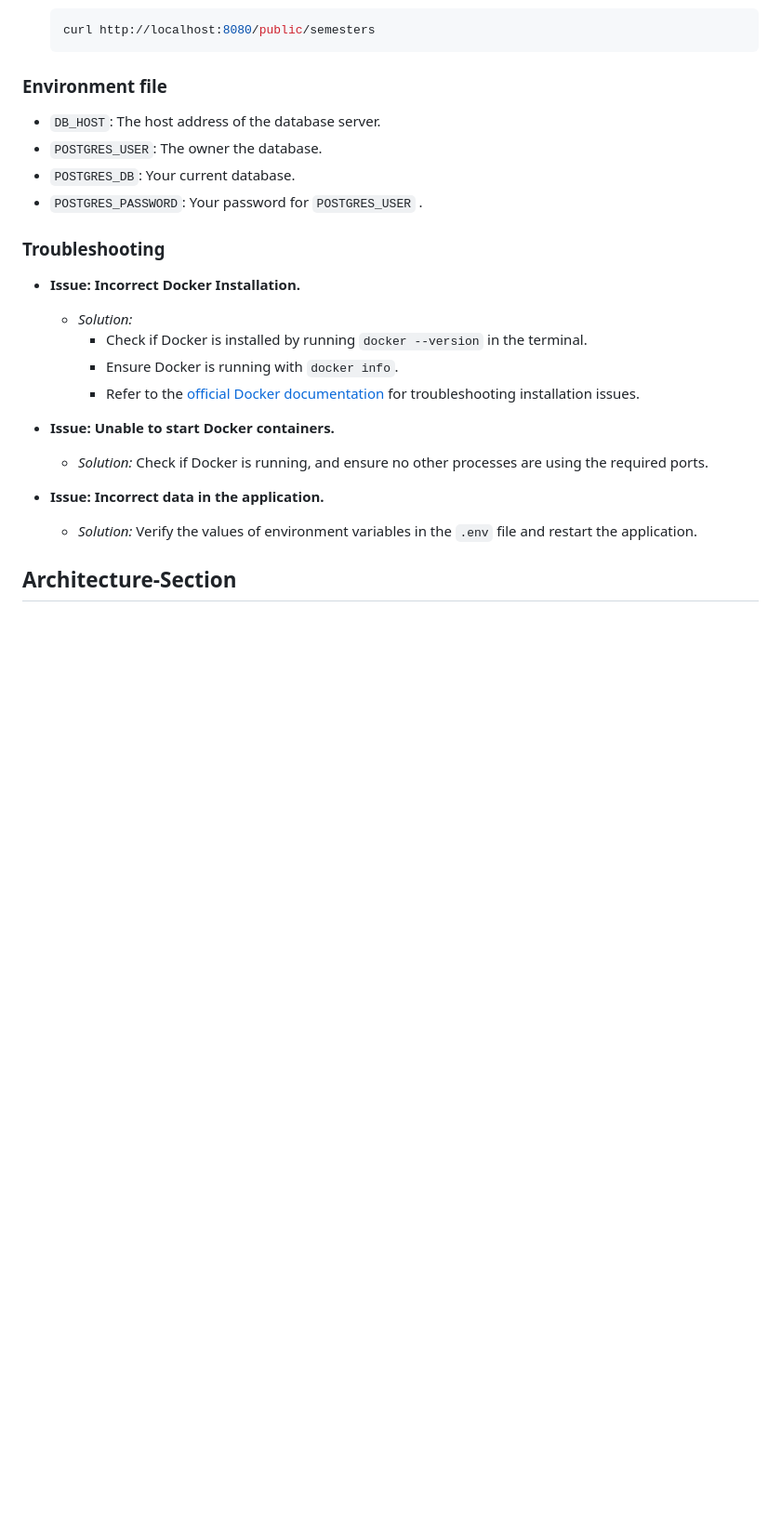
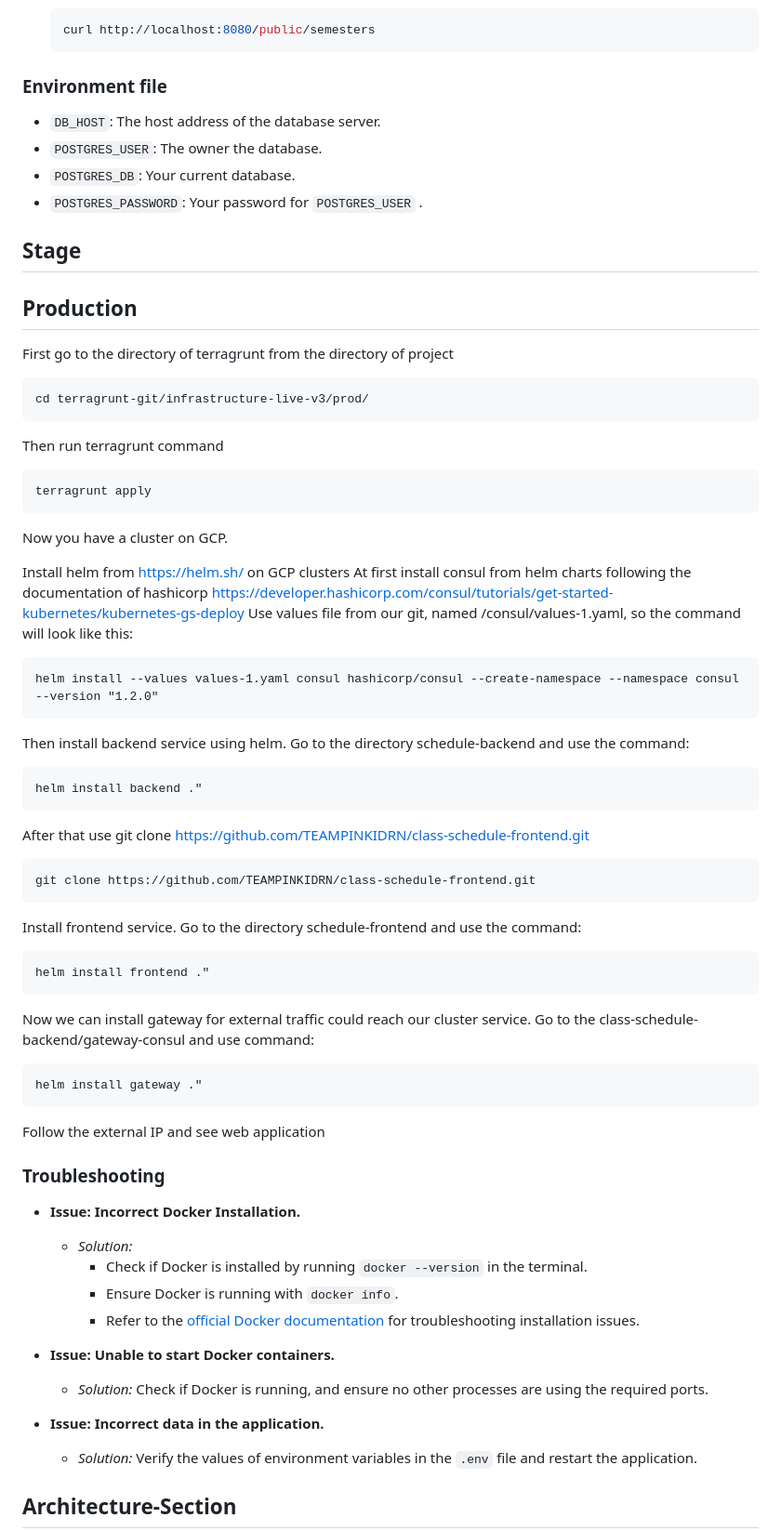
Before and after one commit to TEAMPINKIDRN/class-schedule-backend, a Markdown page: README.md, the part around the change printed below. Shown: that part at 93% size. Rendered like a GitHub page; blank space fills up the shorter version.

````diff
--- a/README.md
+++ b/README.md
@@ -150,6 +150,47 @@ To deploy the application, follow these steps:
 - `POSTGRES_DB`: Your current database.
 - `POSTGRES_PASSWORD`: Your password for `POSTGRES_USER` .
 
+## Stage
+
+
+
+## Production
+First go to the directory of terragrunt from the directory of project
+```
+cd terragrunt-git/infrastructure-live-v3/prod/
+```
+Then run terragrunt command
+```
+terragrunt apply
+```
+Now you have a cluster on GCP.
+
+Install helm from https://helm.sh/ on GCP clusters
+At first install consul from helm charts following the documentation of hashicorp https://developer.hashicorp.com/consul/tutorials/get-started-kubernetes/kubernetes-gs-deploy
+Use values file from our git, named /consul/values-1.yaml, so the command will look like this:
+```
+helm install --values values-1.yaml consul hashicorp/consul --create-namespace --namespace consul --version "1.2.0"
+```
+Then install backend service using helm. Go to the directory schedule-backend and use the command:
+```
+helm install backend ."
+```
+
+After that use git clone https://github.com/TEAMPINKIDRN/class-schedule-frontend.git
+```
+git clone https://github.com/TEAMPINKIDRN/class-schedule-frontend.git
+```
+Install frontend service. Go to the directory schedule-frontend and use the command:
+```
+helm install frontend ."
+```
+
+Now we can install gateway for external traffic could reach our cluster service. Go to the class-schedule-backend/gateway-consul and use command:
+```
+helm install gateway ."
+```
+Follow the external IP and see web application
+
 
 ### Troubleshooting
 
````
Also changed, not shown: other parts of README.md (+3 -3 lines).
